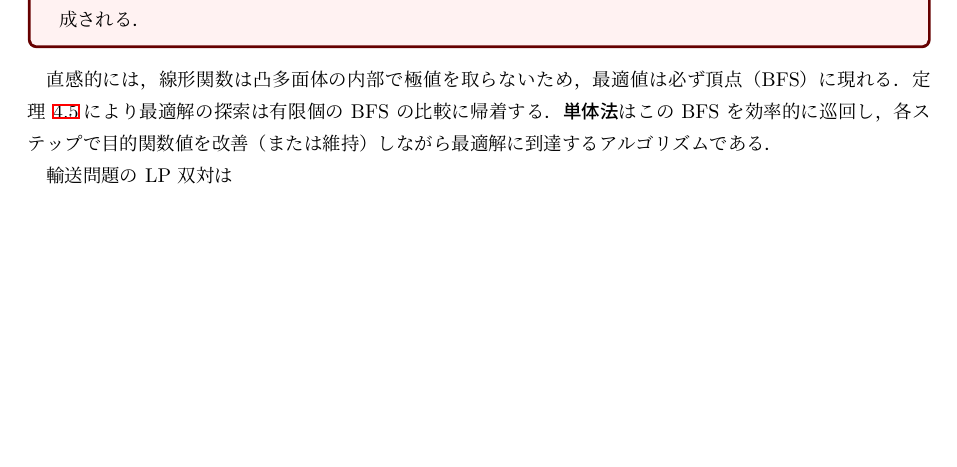
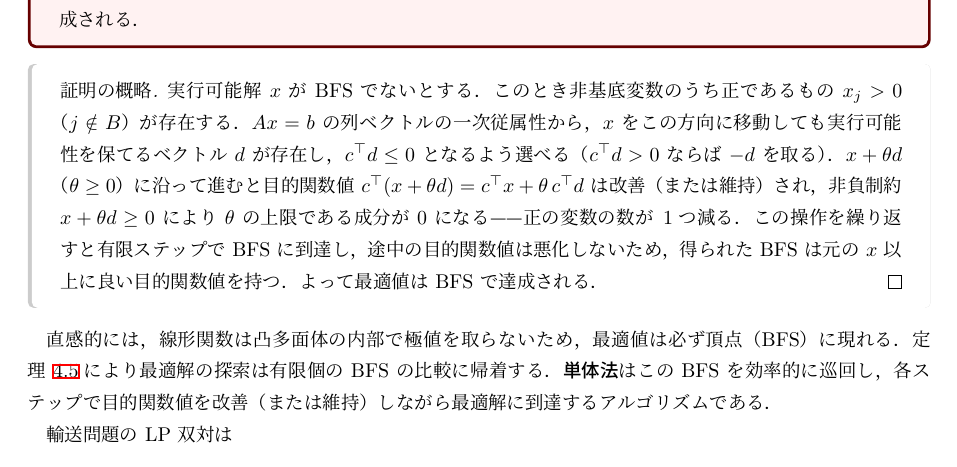
Before and after one commit to a1t2s2u2/optimal-transport, a LaTeX document (note/main.tex): part of page 27 of 30 before the commit and part of page 27 of 31 after it, cut so that both start at the same text, the shorter picture padded with empty space. Compiled offline with upLaTeX and dvipdfmx.

Commit message:
feat: LP基本定理の証明スケッチを追加

```diff
--- a/note/main.tex
+++ b/note/main.tex
@@ -2239,6 +2239,22 @@ LP の実行可能領域が非空であり，目的関数が下に有界なら
 最適値は少なくとも一つの BFS で達成される．
 \end{theorem}
 
+\begin{proof}[証明の概略]
+実行可能解 $x$ が BFS でないとする．
+このとき非基底変数のうち正であるもの $x_j>0$（$j\notin B$）が存在する．
+$Ax=b$ の列ベクトルの一次従属性から，
+$x$ をこの方向に移動しても実行可能性を保てるベクトル $d$ が存在し，
+$c^\top d\le 0$ となるよう選べる（$c^\top d>0$ ならば $-d$ を取る）．
+$x+\theta d$（$\theta\ge 0$）に沿って進むと
+目的関数値 $c^\top(x+\theta d)=c^\top x+\theta\,c^\top d$ は改善（または維持）され，
+非負制約 $x+\theta d\ge 0$ により $\theta$ の上限で
+ある成分が $0$ になる——正の変数の数が1つ減る．
+この操作を繰り返すと有限ステップで BFS に到達し，
+途中の目的関数値は悪化しないため，
+得られた BFS は元の $x$ 以上に良い目的関数値を持つ．
+よって最適値は BFS で達成される．
+\end{proof}
+
 直感的には，線形関数は凸多面体の内部で極値を取らないため，
 最適値は必ず頂点（BFS）に現れる．
 定理~\ref{thm:lp_fundamental}により最適解の探索は有限個の BFS の比較に帰着する．
```
